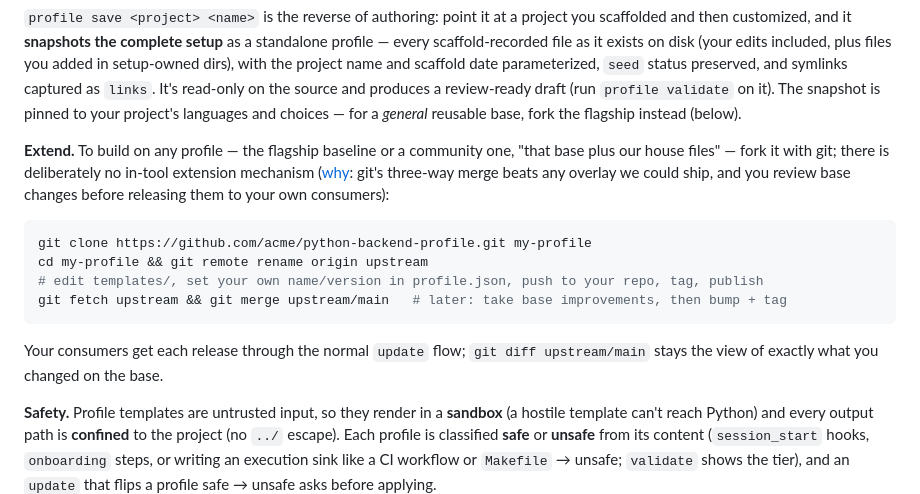
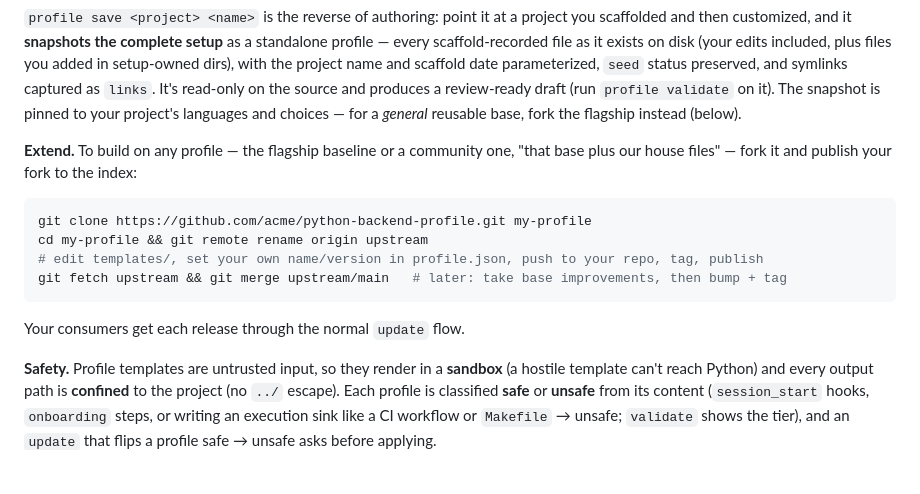
Before and after one commit to luca-mastrostefano/agent-native-setup, a Markdown page: README.md, the part around the change. GitHub-like rendering; blank space fills up the shorter version.

Commit message:
docs: extend = fork + publish — drop the no-extends rationale from the README (#62)
The overlay-vs-fork decision is history (RFC 2026-07-04-profile-extends holds
the rationale); today's reader just needs the recipe.


Claude-Session: https://claude.ai/code/session_01QG31Q8BfpsZjHAMNAfzKXW

Co-authored-by: Claude Fable 5 <noreply@anthropic.com>

````diff
--- a/README.md
+++ b/README.md
@@ -199,9 +199,7 @@ review-ready draft (run `profile validate` on it). The snapshot is pinned to you
 languages and choices — for a *general* reusable base, fork the flagship instead (below).
 
 **Extend.** To build on any profile — the flagship baseline or a community one, "that base
-plus our house files" — fork it with git; there is deliberately no in-tool extension mechanism
-([why](docs/rfc/active/2026-07-04-profile-extends.md): git's three-way merge beats any overlay
-we could ship, and you review base changes before releasing them to your own consumers):
+plus our house files" — fork it and publish your fork to the index:
 
 ```bash
 git clone https://github.com/acme/python-backend-profile.git my-profile
@@ -210,8 +208,7 @@ cd my-profile && git remote rename origin upstream
 git fetch upstream && git merge upstream/main   # later: take base improvements, then bump + tag
 ```
 
-Your consumers get each release through the normal `update` flow; `git diff upstream/main` stays
-the view of exactly what you changed on the base.
+Your consumers get each release through the normal `update` flow.
 
 **Safety.** Profile templates are untrusted input, so they render in a **sandbox** (a hostile
 template can't reach Python) and every output path is **confined** to the project (no `../`
````
